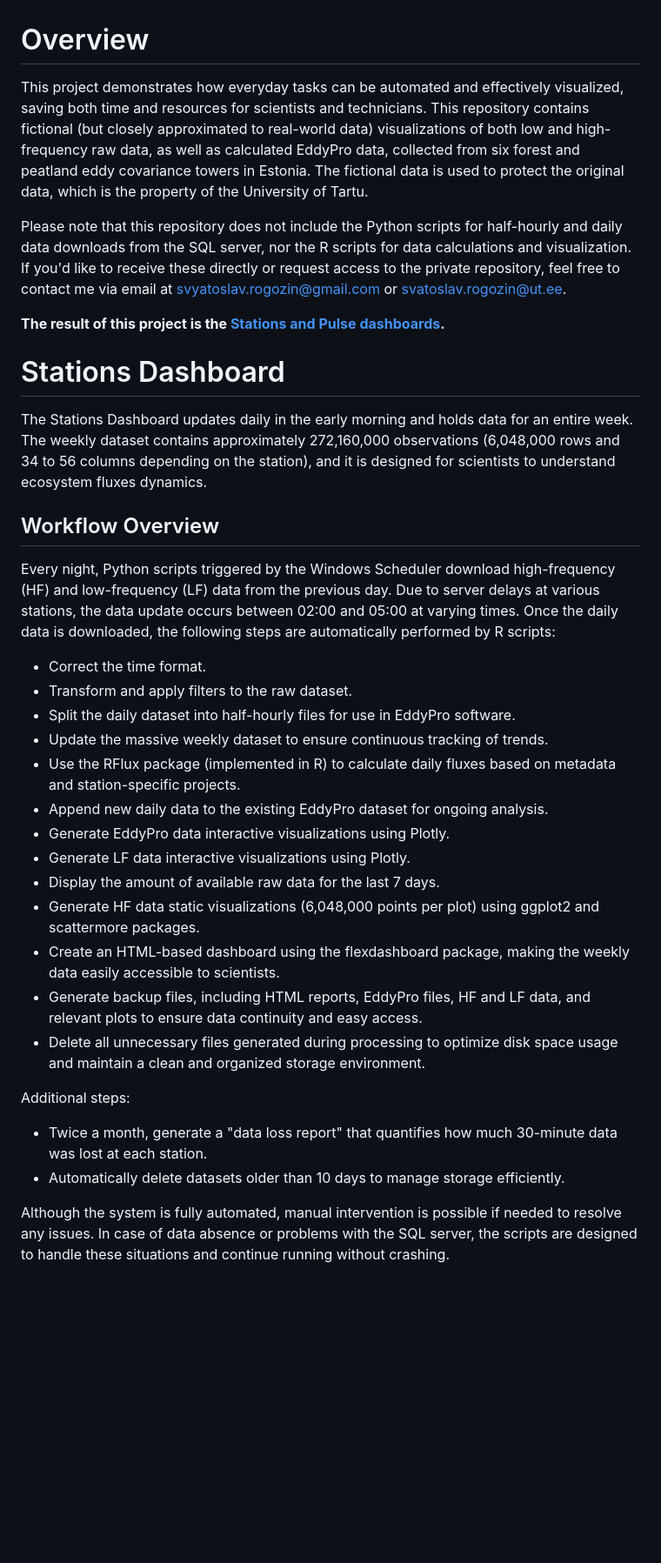
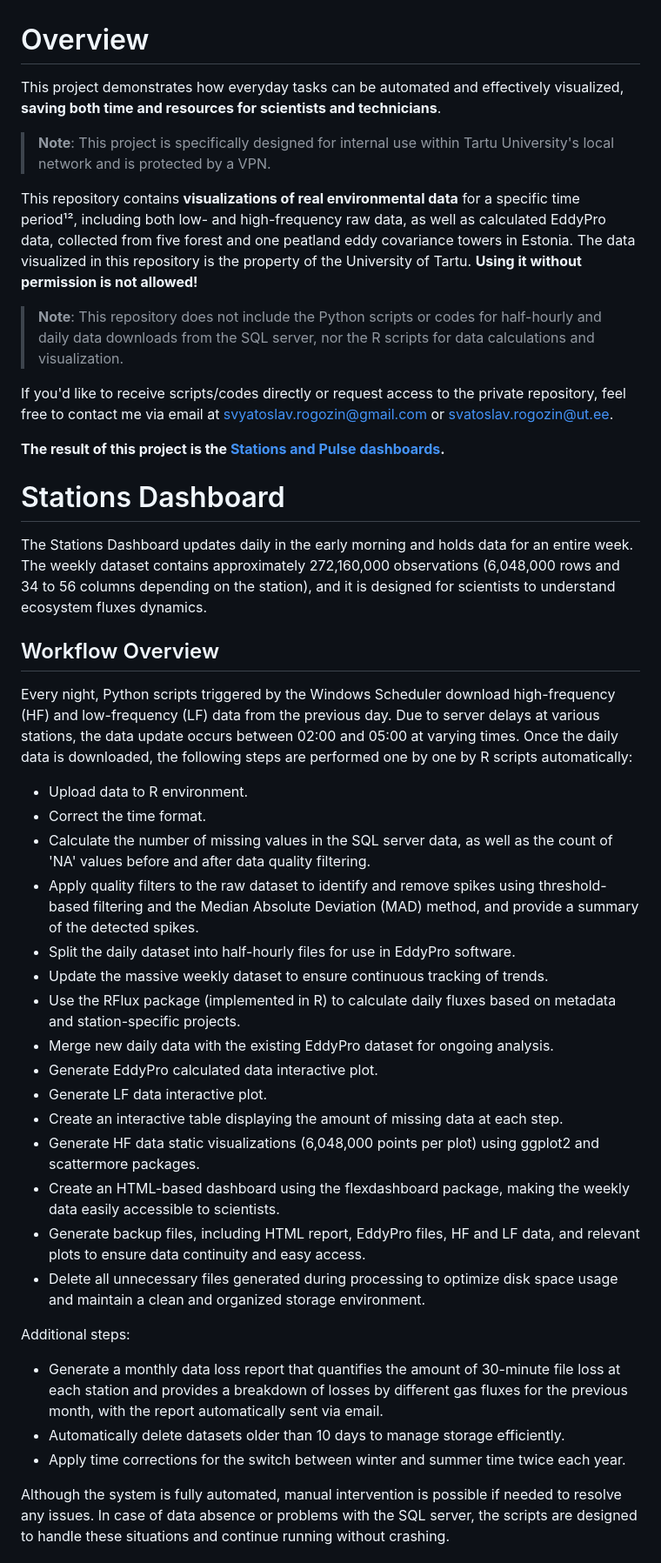
Before and after one commit to Svyatoslav-stack/Eddy-Covariance-Data-Dashboards, a Markdown page: README.md, the part around one of its changes. Shown at 87% size. Rendered like a GitHub page; blank space fills up the shorter version.

Commit message:
Update README.md
Updated README

```diff
--- a/README.md
+++ b/README.md
@@ -1,9 +1,14 @@
 # Overview
 
-This project demonstrates how everyday tasks can be automated and effectively visualized, saving both time and resources for scientists and technicians.
-This repository contains fictional (but closely approximated to real-world data) visualizations of both low and high-frequency raw data, as well as calculated EddyPro data, collected from six forest and peatland eddy covariance towers in Estonia. The fictional data is used to protect the original data, which is the property of the University of Tartu.
+This project demonstrates how everyday tasks can be automated and effectively visualized, **saving both time and resources for scientists and technicians**.
 
-Please note that this repository does not include the Python scripts for half-hourly and daily data downloads from the SQL server, nor the R scripts for data calculations and visualization. If you'd like to receive these directly or request access to the private repository, feel free to contact me via email at svyatoslav.rogozin@gmail.com or svatoslav.rogozin@ut.ee.
+> **Note**: This project is specifically designed for internal use within Tartu University's local network and is protected by a VPN.
+
+This repository contains **visualizations of real environmental data** for a specific time period¹², including both low- and high-frequency raw data, as well as calculated EddyPro data, collected from five forest and one peatland eddy covariance towers in Estonia. The data visualized in this repository is the property of the University of Tartu. **Using it without permission is not allowed!**
+
+> **Note**: This repository does not include the Python scripts or codes for half-hourly and daily data downloads from the SQL server, nor the R scripts for data calculations and visualization.
+
+If you'd like to receive scripts/codes directly or request access to the private repository, feel free to contact me via email at svyatoslav.rogozin@gmail.com or svatoslav.rogozin@ut.ee.
 
 **The result of this project is the [Stations and Pulse dashboards](https://svyatoslav-stack.github.io/EcoEddyFluxDashboards/).**
 
@@ -12,26 +17,29 @@ The Stations Dashboard updates daily in the early morning and holds data for an
 
 ## Workflow Overview
 
-Every night, Python scripts triggered by the Windows Scheduler download high-frequency (HF) and low-frequency (LF) data from the previous day. Due to server delays at various stations, the data update occurs between 02:00 and 05:00 at varying times. Once the daily data is downloaded, the following steps are automatically performed by R scripts:
+Every night, Python scripts triggered by the Windows Scheduler download high-frequency (HF) and low-frequency (LF) data from the previous day. Due to server delays at various stations, the data update occurs between 02:00 and 05:00 at varying times. Once the daily data is downloaded, the following steps are performed one by one by R scripts automatically:
 
+- Upload data to R environment.
 - Correct the time format.
-- Transform and apply filters to the raw dataset.
+- Calculate the number of missing values in the SQL server data, as well as the count of 'NA' values before and after data quality filtering.
+- Apply quality filters to the raw dataset to identify and remove spikes using threshold-based filtering and the Median Absolute Deviation (MAD) method, and provide a summary of the detected spikes.
 - Split the daily dataset into half-hourly files for use in EddyPro software.
 - Update the massive weekly dataset to ensure continuous tracking of trends.
 - Use the RFlux package (implemented in R) to calculate daily fluxes based on metadata and station-specific projects.
-- Append new daily data to the existing EddyPro dataset for ongoing analysis.
-- Generate EddyPro data interactive visualizations using Plotly.
-- Generate LF data interactive visualizations using Plotly.
-- Display the amount of available raw data for the last 7 days.
+- Merge new daily data with the existing EddyPro dataset for ongoing analysis.
+- Generate EddyPro calculated data interactive plot.
+- Generate LF data interactive plot.
+- Create an interactive table displaying the amount of missing data at each step.
 - Generate HF data static visualizations (6,048,000 points per plot) using ggplot2 and scattermore packages.
 - Create an HTML-based dashboard using the flexdashboard package, making the weekly data easily accessible to scientists.
-- Generate backup files, including HTML reports, EddyPro files, HF and LF data, and relevant plots to ensure data continuity and easy access.
+- Generate backup files, including HTML report, EddyPro files, HF and LF data, and relevant plots to ensure data continuity and easy access.
 - Delete all unnecessary files generated during processing to optimize disk space usage and maintain a clean and organized storage environment.
 
 Additional steps:
 
-- Twice a month, generate a "data loss report" that quantifies how much 30-minute data was lost at each station.
+- Generate a monthly data loss report that quantifies the amount of 30-minute file loss at each station and provides a breakdown of losses by different gas fluxes for the previous month, with the report automatically sent via email.
 - Automatically delete datasets older than 10 days to manage storage efficiently.
+- Apply time corrections for the switch between winter and summer time twice each year.
 
 Although the system is fully automated, manual intervention is possible if needed to resolve any issues. In case of data absence or problems with the SQL server, the scripts are designed to handle these situations and continue running without crashing.
 
```
Also changed, not shown: other parts of README.md (+11 -5 lines).
